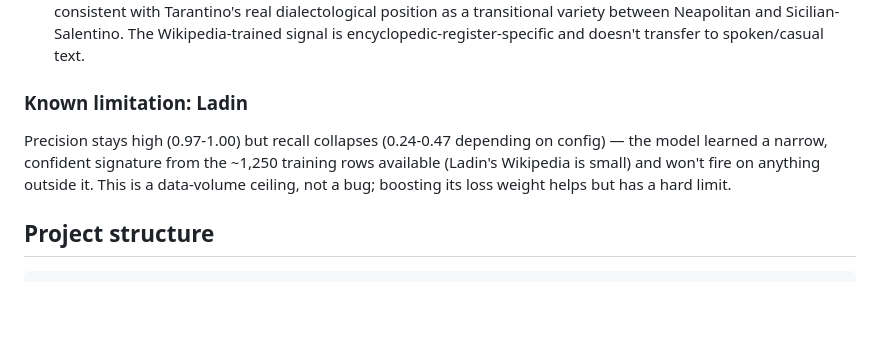
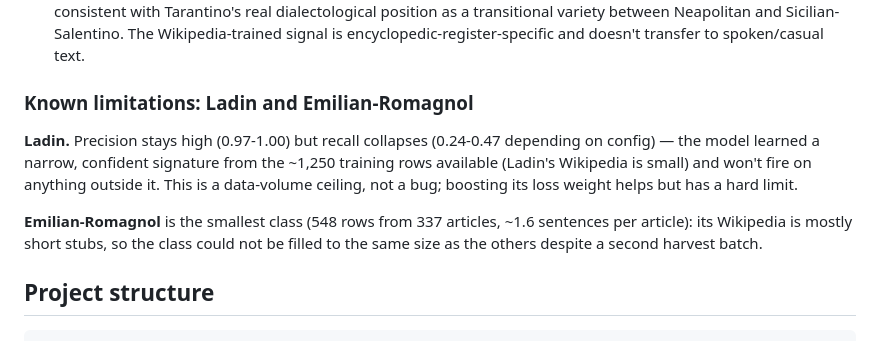
Before and after one commit to danjack0/dialettometro, a Markdown page: README.md, the part around the change. Rendered like a GitHub page; blank space fills up the shorter version.

Commit message:
README: document Emilian-Romagnol data-volume limitationnol
Smallest class (548 rows from 337 articles, ~1.6 sentences/article):
its Wikipedia is mostly stubs. Not a design choice.

```diff
--- a/README.md
+++ b/README.md
@@ -220,13 +220,17 @@ external, casual-register text:
   Wikipedia-trained signal is encyclopedic-register-specific and doesn't
   transfer to spoken/casual text.
 
-### Known limitation: Ladin
+### Known limitations: Ladin and Emilian-Romagnol
 
-Precision stays high (0.97-1.00) but recall collapses (0.24-0.47 depending on
-config) — the model learned a narrow, confident signature from the ~1,250
-training rows available (Ladin's Wikipedia is small) and won't fire on
+**Ladin.** Precision stays high (0.97-1.00) but recall collapses (0.24-0.47
+depending on config) — the model learned a narrow, confident signature from the
+~1,250 training rows available (Ladin's Wikipedia is small) and won't fire on
 anything outside it. This is a data-volume ceiling, not a bug; boosting its
 loss weight helps but has a hard limit.
+
+**Emilian-Romagnol** is the smallest class (548 rows from 337 articles, ~1.6
+sentences per article): its Wikipedia is mostly short stubs, so the class could
+not be filled to the same size as the others despite a second harvest batch.
 
 ## Project structure
 
```
